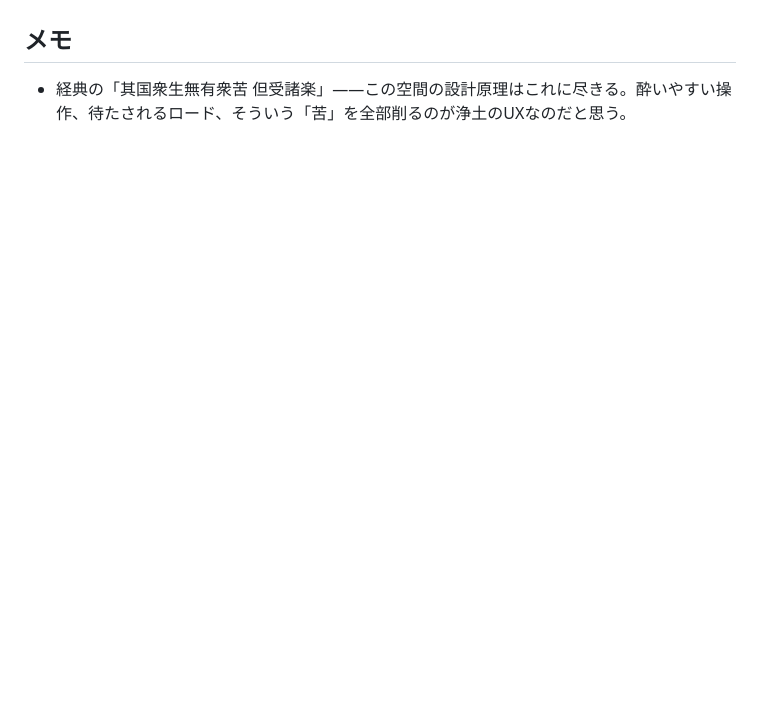
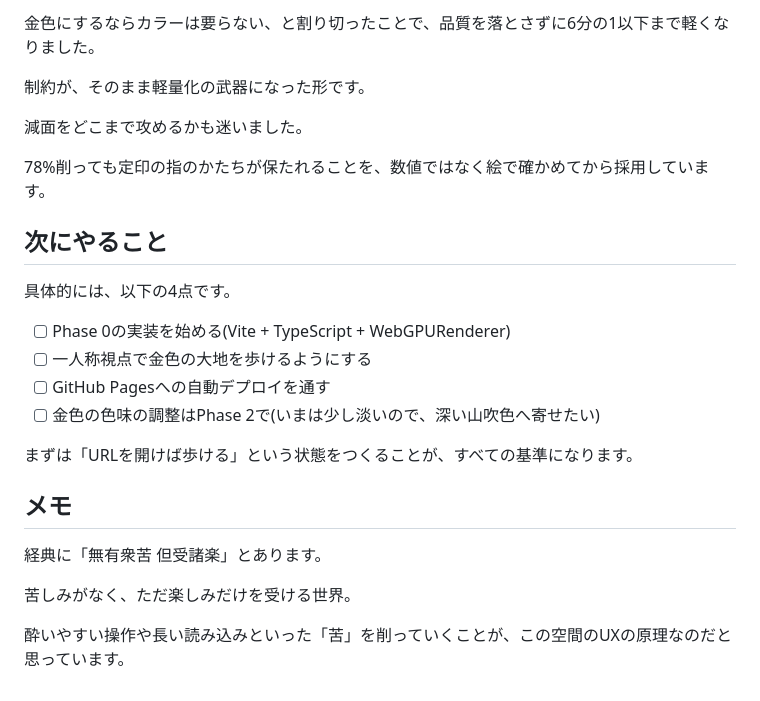
Before and after one commit to pipi-0078/jodo_reborn_v2, a Markdown page: diary/2026-08-14.md, the part around one of its changes. Rendered like a GitHub page; blank space fills up the shorter version.

```diff
--- a/diary/2026-08-14.md
+++ b/diary/2026-08-14.md
@@ -58,4 +99,26 @@ GitHubを漁って使える先行事例を確保:
+金色にするならカラーは要らない、と割り切ったことで、品質を落とさずに6分の1以下まで軽くなりました。
+
+制約が、そのまま軽量化の武器になった形です。
+
+減面をどこまで攻めるかも迷いました。
+
+78%削っても定印の指のかたちが保たれることを、数値ではなく絵で確かめてから採用しています。
+
+## 次にやること
+
+具体的には、以下の4点です。
+
+- [ ] Phase 0の実装を始める(Vite + TypeScript + WebGPURenderer)
+- [ ] 一人称視点で金色の大地を歩けるようにする
+- [ ] GitHub Pagesへの自動デプロイを通す
+- [ ] 金色の色味の調整はPhase 2で(いまは少し淡いので、深い山吹色へ寄せたい)
+
+まずは「URLを開けば歩ける」という状態をつくることが、すべての基準になります。
 
 ## メモ
 
-- 経典の「其国衆生無有衆苦 但受諸楽」——この空間の設計原理はこれに尽きる。酔いやすい操作、待たされるロード、そういう「苦」を全部削るのが浄土のUXなのだと思う。
+経典に「無有衆苦 但受諸楽」とあります。
+
+苦しみがなく、ただ楽しみだけを受ける世界。
+
+酔いやすい操作や長い読み込みといった「苦」を削っていくことが、この空間のUXの原理なのだと思っています。
```
Also changed, not shown: other parts of diary/2026-08-14.md (+70 -29 lines), diary/STYLE.md (added, +39 -0 lines).
